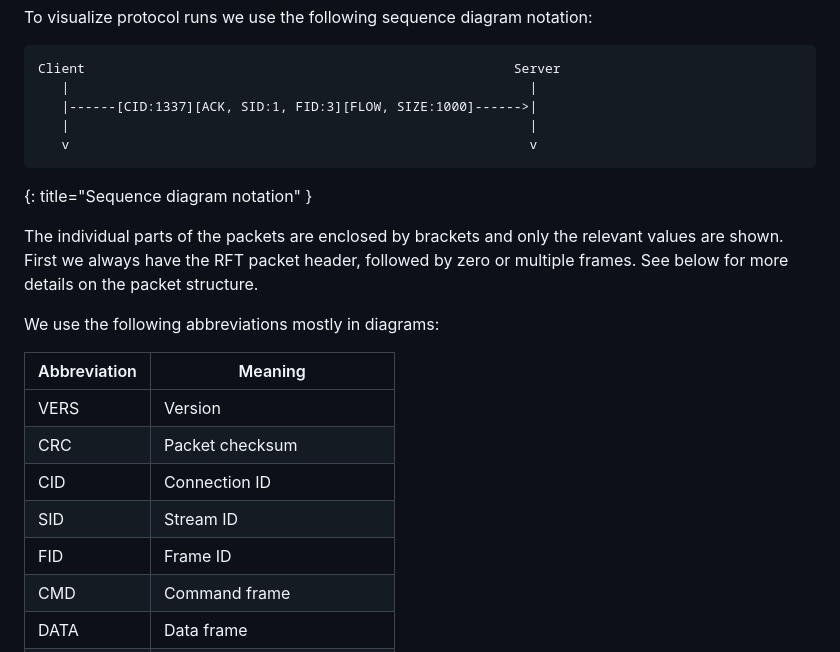
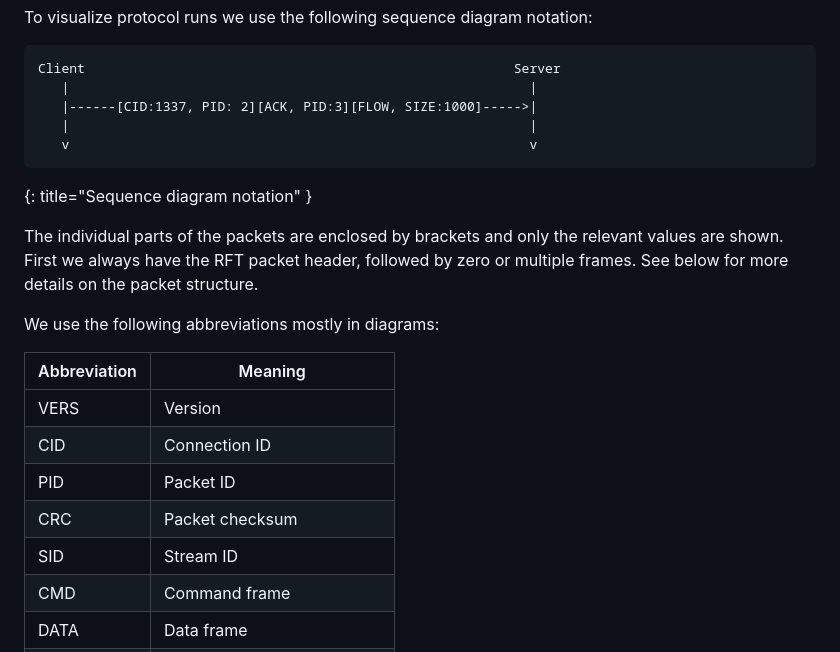
Before and after one commit to nStangl/robust-file-transfer, a Markdown page: specification/rft.md, the part around the change. Drawn GitHub-style.

Commit message:
feat(spec): update introduction for new protocol
Signed-off-by: Sandro-Alessio Gierens <sandro@gierens.de>

```diff
--- a/specification/rft.md
+++ b/specification/rft.md
@@ -161,7 +161,7 @@ To visualize protocol runs we use the following sequence diagram notation:
 ~~~~ LANGUAGE-REPLACE/DELETE
 Client                                                       Server
    |                                                           |
-   |------[CID:1337][ACK, SID:1, FID:3][FLOW, SIZE:1000]------>|
+   |------[CID:1337, PID: 2][ACK, PID:3][FLOW, SIZE:1000]----->|
    |                                                           |
    v                                                           v
 ~~~~
@@ -177,10 +177,10 @@ We use the following abbreviations mostly in diagrams:
 | Abbreviation | Meaning                    |
 | ------------ | -------------------------- |
 | VERS         | Version                    |
+| CID          | Connection ID              |
+| PID          | Packet ID                  |
 | CRC          | Packet checksum            |
-| CID          | Connection ID              |
 | SID          | Stream ID                  |
-| FID          | Frame ID                   |
 | CMD          | Command frame              |
 | DATA         | Data frame                 |
 | ERR          | Error frame                |
```
